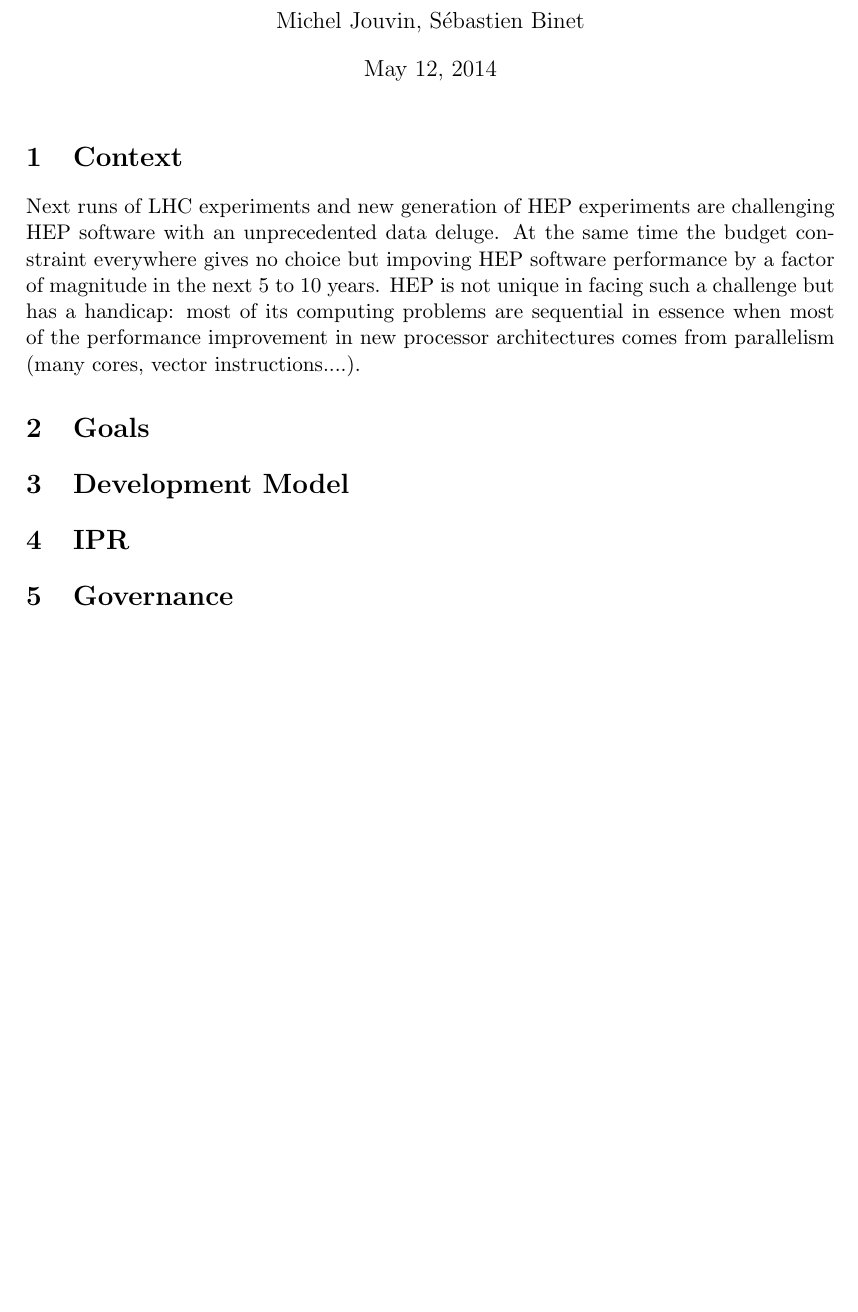
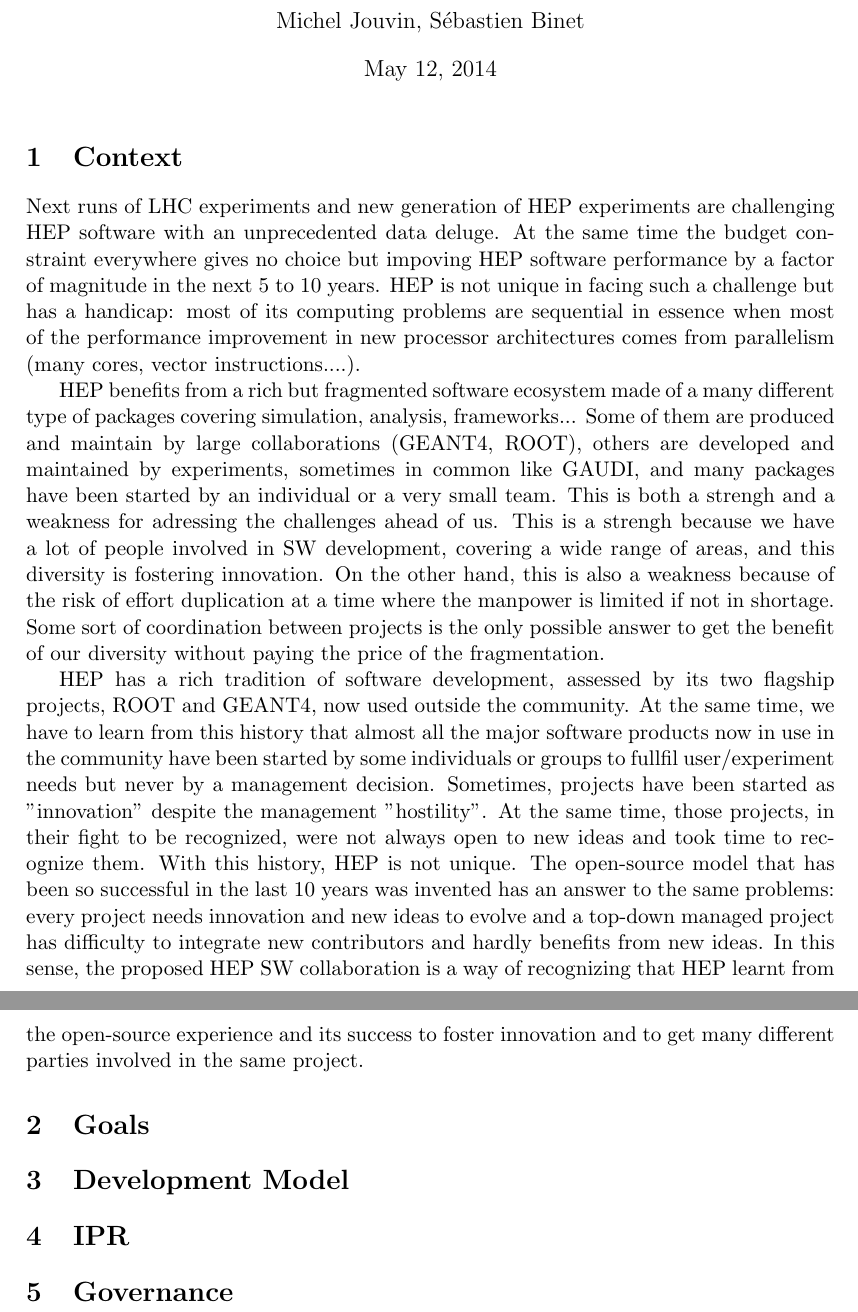
Before and after one commit to chavid/HEP-SW-Collab, a LaTeX document (HEP SW Collaboration.tex): part of the page before the commit and two parts of pages 1 and 2 of 2 after it, the two joined at a grey line, cut so that both start at the same text, the shorter picture padded with empty space. Compiled offline with pdfLaTeX.

Commit message:
A few more paragraphs...

```diff
--- a/HEP SW Collaboration.tex
+++ b/HEP SW Collaboration.tex
@@ -60,6 +60,10 @@
 
 Next runs of LHC experiments and new generation of HEP experiments are challenging HEP software with an unprecedented data deluge. At the same time the budget constraint everywhere gives no choice but impoving HEP software performance by a factor of magnitude in the next 5 to 10 years. HEP is not unique in facing such a challenge but has a handicap: most of its computing problems are sequential in essence when most of the performance improvement in new processor architectures comes from parallelism (many cores, vector instructions....).
 
+HEP benefits from a rich but fragmented software ecosystem made of a many different type of packages covering simulation, analysis, frameworks... Some of them are produced and maintain by large collaborations (GEANT4, ROOT), others are developed and maintained by experiments, sometimes in common like GAUDI, and many packages have been started by an individual or a very small team. This is both a strengh and a weakness for adressing the challenges ahead of us. This is a strengh because we have a lot of people involved in SW development, covering a wide range of areas, and this diversity is fostering innovation. On the other hand, this is also a weakness because of the risk of effort duplication at a time where the manpower is limited if not in shortage. Some sort of coordination between projects is the only possible answer to get the benefit of our diversity without paying the price of the fragmentation.
+
+HEP has a rich tradition of software development, assessed by its two flagship projects, ROOT and GEANT4, now used outside the community. At the same time, we have to learn from this history that almost all the major software products now in use in the community have been started by some individuals or groups to fullfil user/experiment needs but never by a management decision. Sometimes, projects have been started as "innovation" despite the management "hostility". At the same time, those projects, in their fight to be recognized, were not always open to new ideas and took time to recognize them. With this history, HEP is not unique. The open-source model that has been so successful in the last 10 years was invented has an answer to the same problems: every project needs innovation and new ideas to evolve and a top-down managed project has difficulty to integrate new contributors and hardly benefits from new ideas. In this sense, the proposed HEP SW collaboration is a way of recognizing that HEP learnt from the open-source experience and its success to foster innovation and to get many different parties involved in the same project.
+
 \section{Goals}
 
 \section{Development Model}
```
